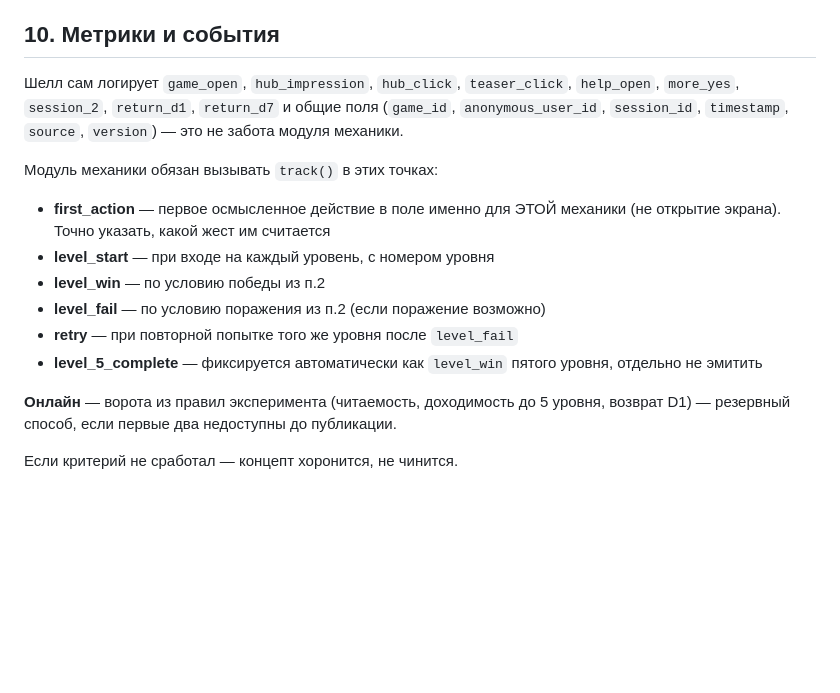
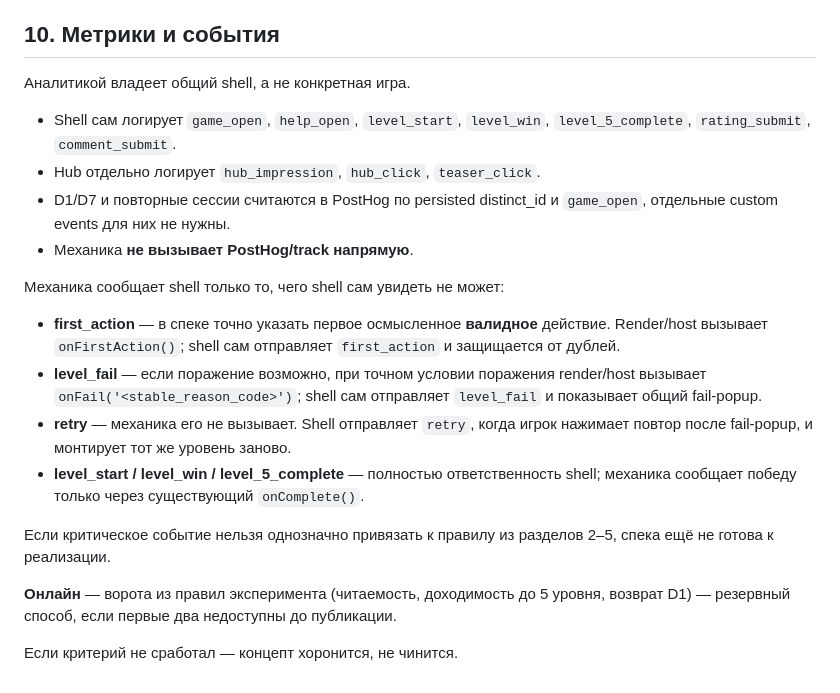
Before and after one commit to stasHrytsko/play, a Markdown page: specs/_TEMPLATE.md, the part around the change. Drawn GitHub-style; blank space fills up the shorter version.

Commit message:
Align rules template with shell-owned analytics

```diff
--- a/specs/_TEMPLATE.md
+++ b/specs/_TEMPLATE.md
@@ -74,17 +74,33 @@
 
 ## 10. Метрики и события
 
-Шелл сам логирует `game_open`, `hub_impression`, `hub_click`, `teaser_click`, `help_open`, `more_yes`, `session_2`, `return_d1`, `return_d7` и общие поля (`game_id`, `anonymous_user_id`, `session_id`, `timestamp`, `source`, `version`) — это не забота модуля механики.
+Аналитикой владеет общий shell, а не конкретная игра.
 
-Модуль механики обязан вызывать `track()` в этих точках:
+- Shell сам логирует `game_open`, `help_open`, `level_start`,
+  `level_win`, `level_5_complete`, `rating_submit`,
+  `comment_submit`.
+- Hub отдельно логирует `hub_impression`, `hub_click`, `teaser_click`.
+- D1/D7 и повторные сессии считаются в PostHog по persisted distinct_id и
+  `game_open`, отдельные custom events для них не нужны.
+- Механика **не вызывает PostHog/track напрямую**.
 
-- **first_action** — первое осмысленное действие в поле именно для ЭТОЙ механики (не открытие экрана). Точно указать, какой жест им считается
-- **level_start** — при входе на каждый уровень, с номером уровня
-- **level_win** — по условию победы из п.2
-- **level_fail** — по условию поражения из п.2 (если поражение возможно)
-- **retry** — при повторной попытке того же уровня после `level_fail`
-- **level_5_complete** — фиксируется автоматически как `level_win` пятого уровня, отдельно не эмитить
+Механика сообщает shell только то, чего shell сам увидеть не может:
 
-**Онлайн** — ворота из правил эксперимента (читаемость, доходимость до 5 уровня, возврат D1) — резервный способ, если первые два недоступны до публикации.
+- **first_action** — в спеке точно указать первое осмысленное **валидное**
+  действие. Render/host вызывает `onFirstAction()`; shell сам отправляет
+  `first_action` и защищается от дублей.
+- **level_fail** — если поражение возможно, при точном условии поражения
+  render/host вызывает `onFail('<stable_reason_code>')`; shell сам отправляет
+  `level_fail` и показывает общий fail-popup.
+- **retry** — механика его не вызывает. Shell отправляет `retry`, когда игрок
+  нажимает повтор после fail-popup, и монтирует тот же уровень заново.
+- **level_start / level_win / level_5_complete** — полностью ответственность
+  shell; механика сообщает победу только через существующий `onComplete()`.
+
+Если критическое событие нельзя однозначно привязать к правилу из разделов 2–5,
+спека ещё не готова к реализации.
+
+**Онлайн** — ворота из правил эксперимента (читаемость, доходимость до 5 уровня,
+возврат D1) — резервный способ, если первые два недоступны до публикации.
 
 Если критерий не сработал — концепт хоронится, не чинится.
```
